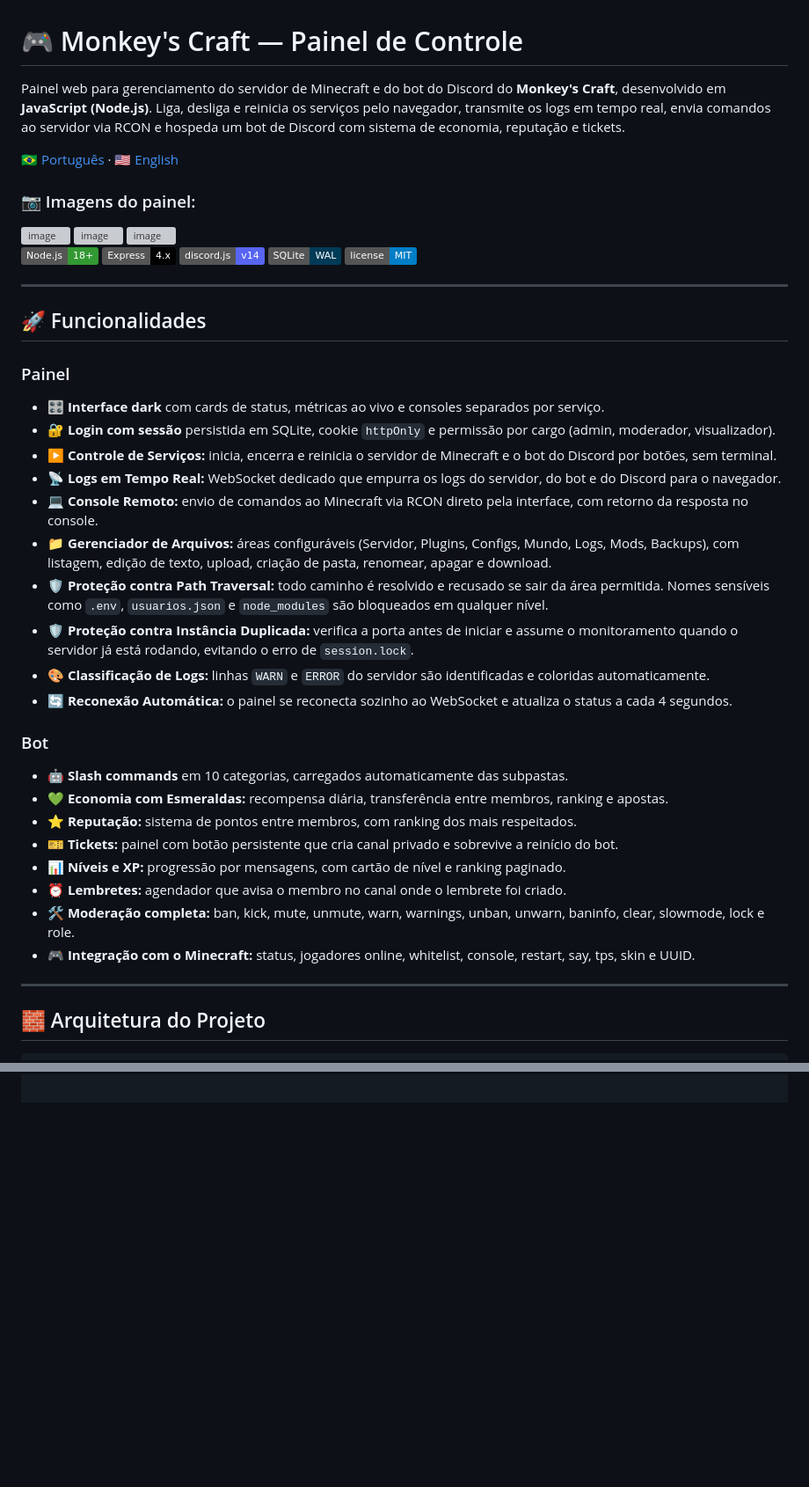
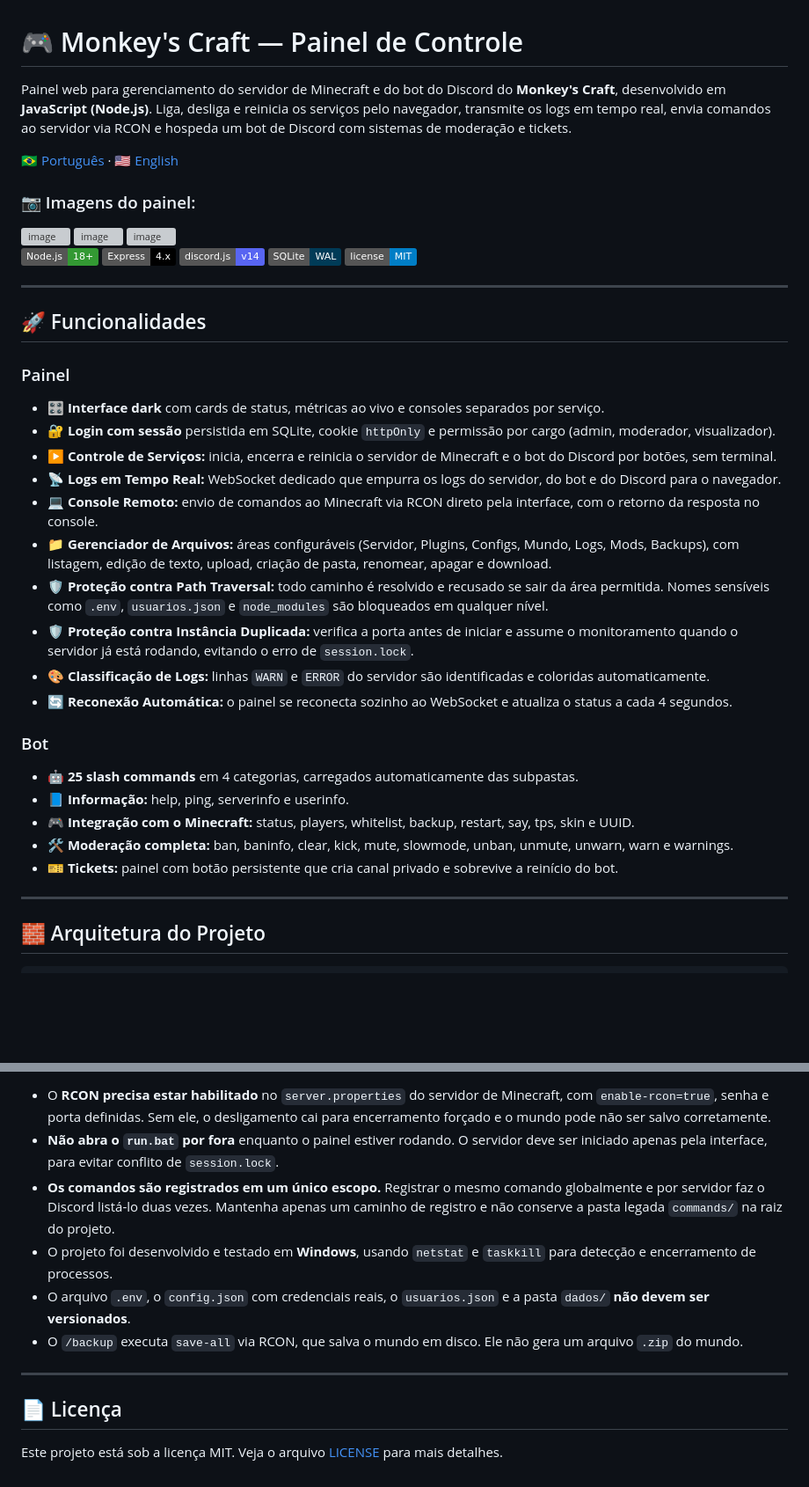
Before and after one commit to Avvd12/monkeys-craft-panel, a Markdown page: README.md, 2 parts joined by grey strips. Shown at 88% size. Drawn GitHub-style; badges without logos; blank space fills up the shorter version; grey boxes are pictures that could not be loaded.

```diff
--- a/README.md
+++ b/README.md
@@ -1,6 +1,6 @@
 # 🎮 Monkey's Craft — Painel de Controle
 
-Painel web para gerenciamento do servidor de Minecraft e do bot do Discord do **Monkey's Craft**, desenvolvido em **JavaScript (Node.js)**. Liga, desliga e reinicia os serviços pelo navegador, transmite os logs em tempo real, envia comandos ao servidor via RCON e hospeda um bot de Discord com sistema de economia, reputação e tickets.
+Painel web para gerenciamento do servidor de Minecraft e do bot do Discord do **Monkey's Craft**, desenvolvido em **JavaScript (Node.js)**. Liga, desliga e reinicia os serviços pelo navegador, transmite os logs em tempo real, envia comandos ao servidor via RCON e hospeda um bot de Discord com sistemas de moderação e tickets.
 
 [🇧🇷 Português](README.md) · [🇺🇸 English](README.en.md)
 
@@ -27,7 +27,7 @@ Painel web para gerenciamento do servidor de Minecraft e do bot do Discord do **
 - 🔐 **Login com sessão** persistida em SQLite, cookie `httpOnly` e permissão por cargo (admin, moderador, visualizador).
 - ▶️ **Controle de Serviços:** inicia, encerra e reinicia o servidor de Minecraft e o bot do Discord por botões, sem terminal.
 - 📡 **Logs em Tempo Real:** WebSocket dedicado que empurra os logs do servidor, do bot e do Discord para o navegador.
-- 💻 **Console Remoto:** envio de comandos ao Minecraft via RCON direto pela interface, com retorno da resposta no console.
+- 💻 **Console Remoto:** envio de comandos ao Minecraft via RCON direto pela interface, com o retorno da resposta no console.
 - 📁 **Gerenciador de Arquivos:** áreas configuráveis (Servidor, Plugins, Configs, Mundo, Logs, Mods, Backups), com listagem, edição de texto, upload, criação de pasta, renomear, apagar e download.
 - 🛡️ **Proteção contra Path Traversal:** todo caminho é resolvido e recusado se sair da área permitida. Nomes sensíveis como `.env`, `usuarios.json` e `node_modules` são bloqueados em qualquer nível.
 - 🛡️ **Proteção contra Instância Duplicada:** verifica a porta antes de iniciar e assume o monitoramento quando o servidor já está rodando, evitando o erro de `session.lock`.
@@ -36,14 +36,11 @@ Painel web para gerenciamento do servidor de Minecraft e do bot do Discord do **
 
 ### Bot
 
-- 🤖 **Slash commands** em 10 categorias, carregados automaticamente das subpastas.
-- 💚 **Economia com Esmeraldas:** recompensa diária, transferência entre membros, ranking e apostas.
-- ⭐ **Reputação:** sistema de pontos entre membros, com ranking dos mais respeitados.
+- 🤖 **25 slash commands** em 4 categorias, carregados automaticamente das subpastas.
+- 📘 **Informação:** help, ping, serverinfo e userinfo.
+- 🎮 **Integração com o Minecraft:** status, players, whitelist, backup, restart, say, tps, skin e UUID.
+- 🛠️ **Moderação completa:** ban, baninfo, clear, kick, mute, slowmode, unban, unmute, unwarn, warn e warnings.
 - 🎫 **Tickets:** painel com botão persistente que cria canal privado e sobrevive a reinício do bot.
-- 📊 **Níveis e XP:** progressão por mensagens, com cartão de nível e ranking paginado.
-- ⏰ **Lembretes:** agendador que avisa o membro no canal onde o lembrete foi criado.
-- 🛠️ **Moderação completa:** ban, kick, mute, unmute, warn, warnings, unban, unwarn, baninfo, clear, slowmode, lock e role.
-- 🎮 **Integração com o Minecraft:** status, jogadores online, whitelist, console, restart, say, tps, skin e UUID.
 
 ---
 
@@ -93,0 +240,12 @@ monkeys-craft-panel/
+- O **RCON precisa estar habilitado** no `server.properties` do servidor de Minecraft, com `enable-rcon=true`, senha e porta definidas. Sem ele, o desligamento cai para encerramento forçado e o mundo pode não ser salvo corretamente.
+- **Não abra o `run.bat` por fora** enquanto o painel estiver rodando. O servidor deve ser iniciado apenas pela interface, para evitar conflito de `session.lock`.
+- **Os comandos são registrados em um único escopo.** Registrar o mesmo comando globalmente e por servidor faz o Discord listá-lo duas vezes. Mantenha apenas um caminho de registro e não conserve a pasta legada `commands/` na raiz do projeto.
+- O projeto foi desenvolvido e testado em **Windows**, usando `netstat` e `taskkill` para detecção e encerramento de processos.
+- O arquivo `.env`, o `config.json` com credenciais reais, o `usuarios.json` e a pasta `dados/` **não devem ser versionados**.
+- O `/backup` executa `save-all` via RCON, que salva o mundo em disco. Ele não gera um arquivo `.zip` do mundo.
+
+---
+
+## 📄 Licença
+
+Este projeto está sob a licença MIT. Veja o arquivo [LICENSE](LICENSE) para mais detalhes.
```
Also changed, not shown: other parts of README.md (+157 -8 lines).
